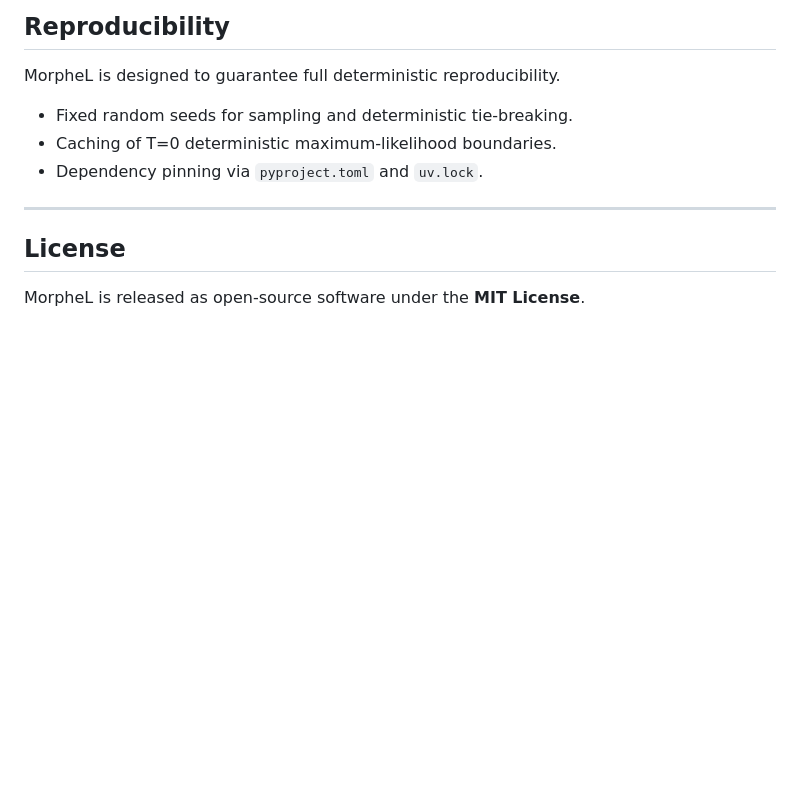
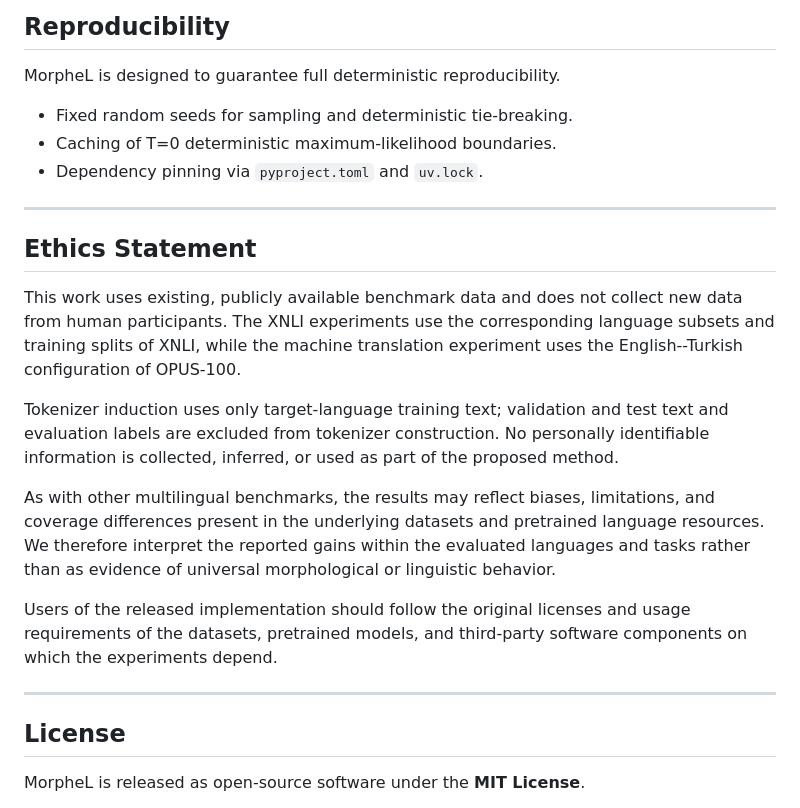
Before and after one commit to HeyDunaX/MorpheL, a Markdown page: README.md, the part around the change. GitHub-like rendering; blank space fills up the shorter version.

Commit message:
Add ethics statement to README
Added an ethics statement regarding data usage and biases.

```diff
--- a/README.md
+++ b/README.md
@@ -355,6 +355,29 @@ MorpheL is designed to guarantee full deterministic reproducibility.
 
 ---
 
+## Ethics Statement
+
+This work uses existing, publicly available benchmark data and does not collect
+new data from human participants. The XNLI experiments use the corresponding
+language subsets and training splits of XNLI, while the machine translation
+experiment uses the English--Turkish configuration of OPUS-100.
+
+Tokenizer induction uses only target-language training text; validation and test
+text and evaluation labels are excluded from tokenizer construction. No
+personally identifiable information is collected, inferred, or used as part of
+the proposed method.
+
+As with other multilingual benchmarks, the results may reflect biases,
+limitations, and coverage differences present in the underlying datasets and
+pretrained language resources. We therefore interpret the reported gains within
+the evaluated languages and tasks rather than as evidence of universal
+morphological or linguistic behavior.
+
+Users of the released implementation should follow the original licenses and
+usage requirements of the datasets, pretrained models, and third-party
+software components on which the experiments depend.
+
+---
 ## License
 
 MorpheL is released as open-source software under the **MIT License**.
```
